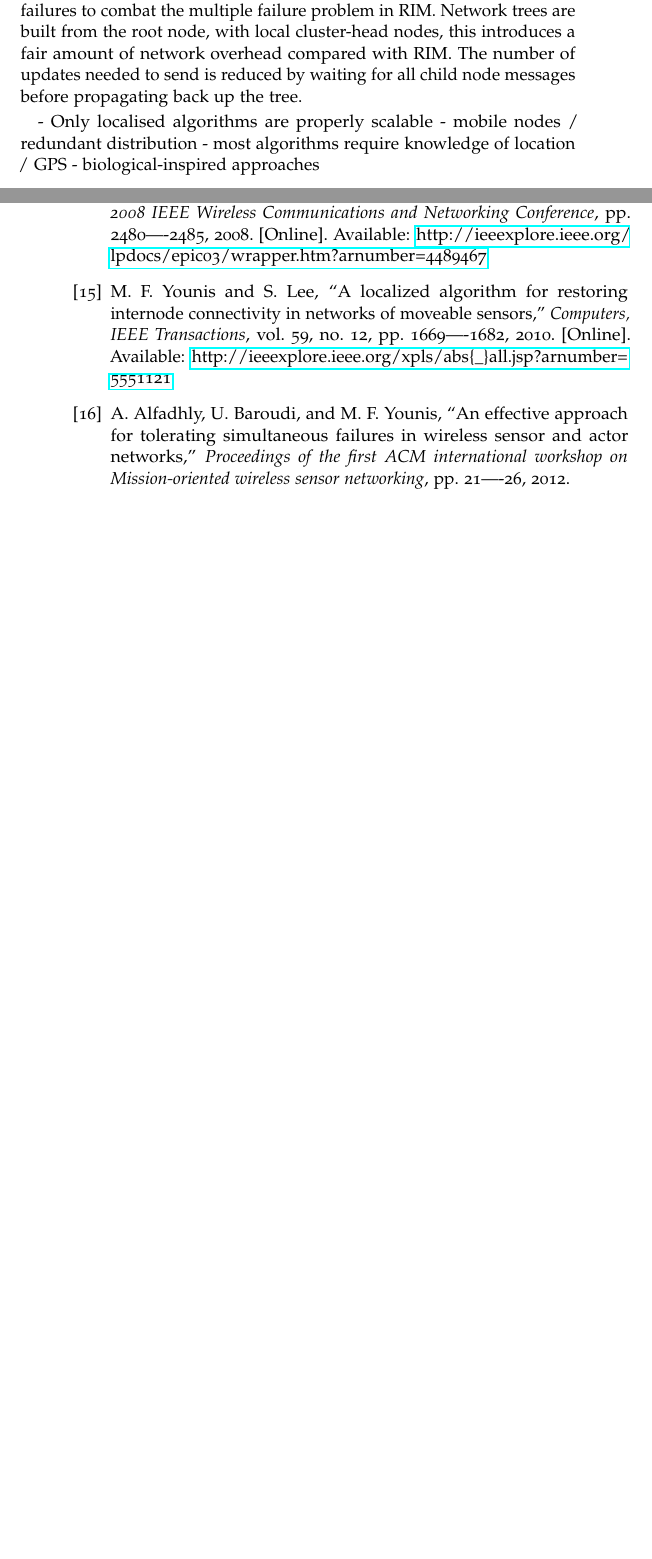
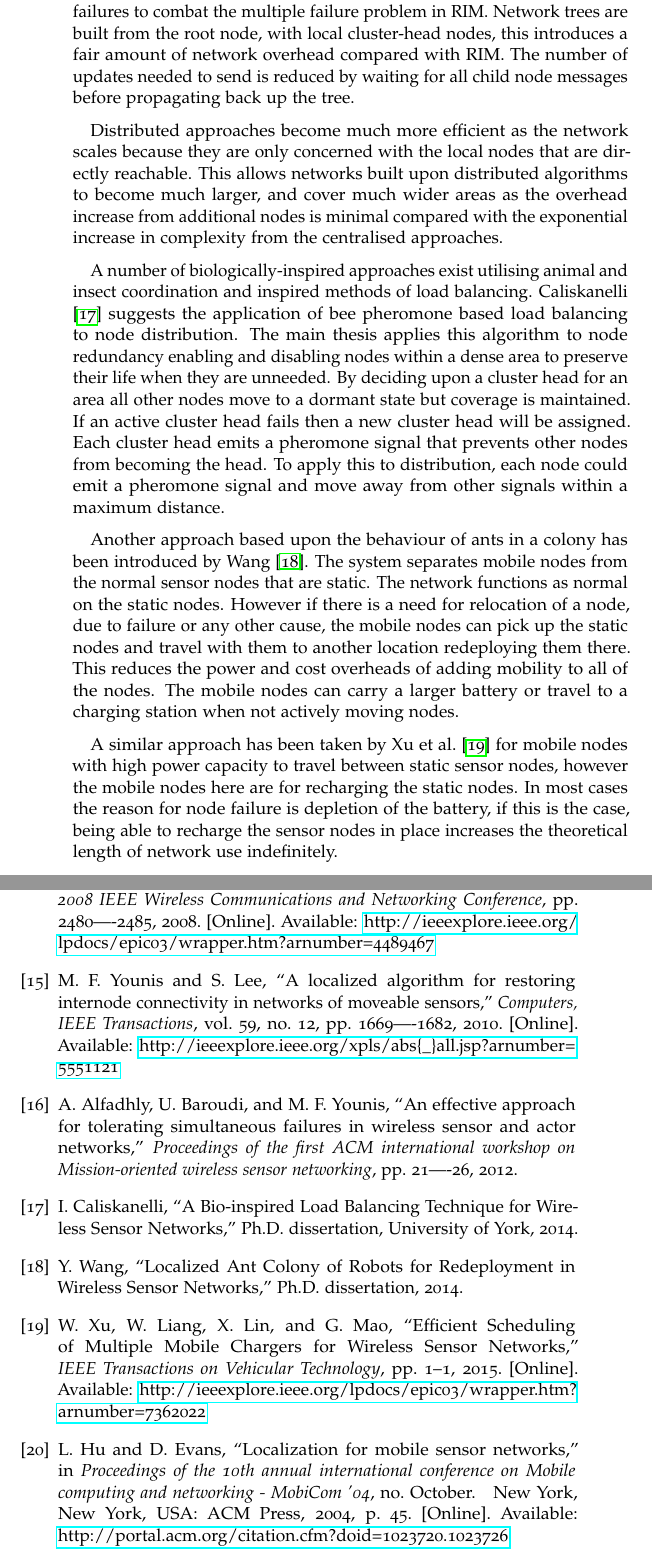
Before and after one commit to AJDurant/wsn-project, a LaTeX thesis (report/project-report.tex, which reads report/project-report.bib): two parts of pages 11 and 16 of 16 before the commit and two parts of pages 12 and 17 of 18 after it, joined at a grey line, cut so that both start at the same text, the shorter picture padded with empty space. The pictures show the PDF file report/project-report.pdf that the author committed with the source.

Commit message:
expand distributed

```diff
--- a/report/project-report.bib
+++ b/report/project-report.bib
@@ -279,7 +279,7 @@ doi = {10.1109/LCN.2007.19},
 file = {:Users/aj/Library/Application Support/Mendeley Desktop/Downloaded/Abbasi, Akkaya, Younis - 2007 - A Distributed Connectivity Restoration Algorithm in Wireless Sensor and Actor Networks.pdf:pdf},
 isbn = {0-7695-3000-1},
 journal = {32nd IEEE Conference on Local Computer Networks (LCN 2007)},
-keywords = {-wsans,distributed recovery,network connectivity},
+keywords = {distributed recovery,network connectivity,node relocation,wsans},
 pages = {496----503},
 title = {{A Distributed Connectivity Restoration Algorithm in Wireless Sensor and Actor Networks}},
 url = {http://ieeexplore.ieee.org/lpdocs/epic03/wrapper.htm?arnumber=4367880},
@@ -645,5 +645,6 @@ title = {{A comprehensive survey of routing protocols in wireless sensor network
 year = {2015}
 }
 @article{Xu2015,
-author = {Xu, Wenzheng and Liang, Weifa and Member, Senior and Lin, Xiaola and Mao, Guoqiang},
+author = {Xu, Wenzheng and Liang, Weifa and Lin, Xiaola and Mao, Guoqiang},
+doi = {10.1109/TVT.2015.2496971},
 file = {:Users/aj/Google Drive/Comp Sci/Project/Papers/Efficient Scheduling of Multiple Mobile Chargers for Wireless Sensor Networks.pdf:pdf},
@@ -650,5 +652,7 @@ file = {:Users/aj/Google Drive/Comp Sci/Project/Papers/Efficient Scheduling of M
 journal = {IEEE Transactions on Vehicular Technology},
+pages = {1--1},
 title = {{Efficient Scheduling of Multiple Mobile Chargers for Wireless Sensor Networks}},
+url = {http://ieeexplore.ieee.org/lpdocs/epic03/wrapper.htm?arnumber=7362022},
 year = {2015}
 }
 @article{Yoon2015,
@@ -673,0 +686 @@ year = {2015}
+number = {10},
@@ -673,0 +693,4 @@ year = {2015}
+@inproceedings{Hu2004,
+address = {New York, New York, USA},
+author = {Hu, Lingxuan and Evans, David},
+booktitle = {Proceedings of the 10th annual international conference on Mobile computing and networking - MobiCom '04},
@@ -673,0 +701,7 @@ year = {2015}
+number = {October},
+pages = {45},
+publisher = {ACM Press},
+title = {{Localization for mobile sensor networks}},
+url = {http://portal.acm.org/citation.cfm?doid=1023720.1023726},
+year = {2004}
+}
--- a/report/project-report.tex
+++ b/report/project-report.tex
@@ -89,10 +91,13 @@ Another flaw in RIM is that it assumes and requires only one node failure at a t
 
 SFRA \citep{Alfadhly2012} is designed specifically to deal with multiple simultaneous failures to combat the multiple failure problem in RIM. Network trees are built from the root node, with local cluster-head nodes, this introduces a fair amount of network overhead compared with RIM. The number of updates needed to send is reduced by waiting for all child node messages before propagating back up the tree.
 
-- Only localised algorithms are properly scalable
-- mobile nodes / redundant distribution
-- most algorithms require knowledge of location / GPS
-- biological-inspired approaches
+Distributed approaches become much more efficient as the network scales because they are only concerned with the local nodes that are directly reachable. This allows networks built upon distributed algorithms to become much larger, and cover much wider areas as the overhead increase from additional nodes is minimal compared with the exponential increase in complexity from the centralised approaches.
+
+A number of biologically-inspired approaches exist utilising animal and insect coordination and inspired methods of load balancing. \citet{Caliskanelli2014} suggests the application of bee pheromone based load balancing to node distribution. The main thesis applies this algorithm to node redundancy enabling and disabling nodes within a dense area to preserve their life when they are unneeded. By deciding upon a cluster head for an area all other nodes move to a dormant state but coverage is maintained. If an active cluster head fails then a new cluster head will be assigned. Each cluster head emits a pheromone signal that prevents other nodes from becoming the head. To apply this to distribution, each node could emit a pheromone signal and move away from other signals within a maximum distance.
+
+Another approach based upon the behaviour of ants in a colony has been introduced by \citet{Wang2014}. The system separates mobile nodes from the normal sensor nodes that are static. The network functions as normal on the static nodes. However if there is a need for relocation of a node, due to failure or any other cause, the mobile nodes can pick up the static nodes and travel with them to another location redeploying them there. This reduces the power and cost overheads of adding mobility to all of the nodes. The mobile nodes can carry a larger battery or travel to a charging station when not actively moving nodes.
+
+A similar approach has been taken by \citet{Xu2015} for mobile nodes with high power capacity to travel between static sensor nodes, however the mobile nodes here are for recharging the static nodes. In most cases the reason for node failure is depletion of the battery, if this is the case, being able to recharge the sensor nodes in place increases the theoretical length of network use indefinitely.
 
 \section{Metrics for evaluating self-healing WSNs}
 
```
Also changed, not shown: report/project-report.pdf, report/project-report.bib (25 more changed lines), report/project-report.tex (6 more changed lines).
